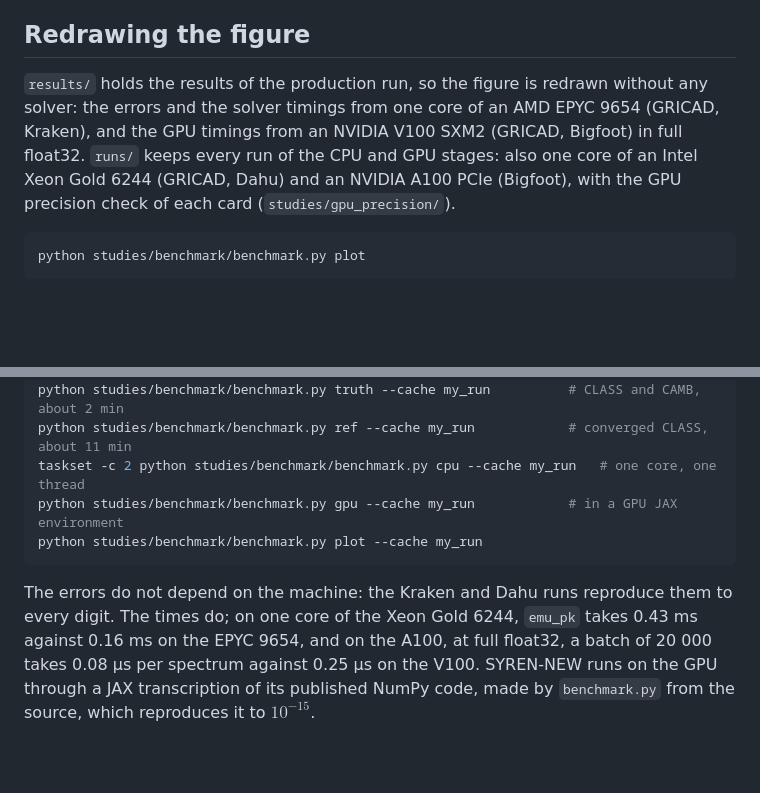
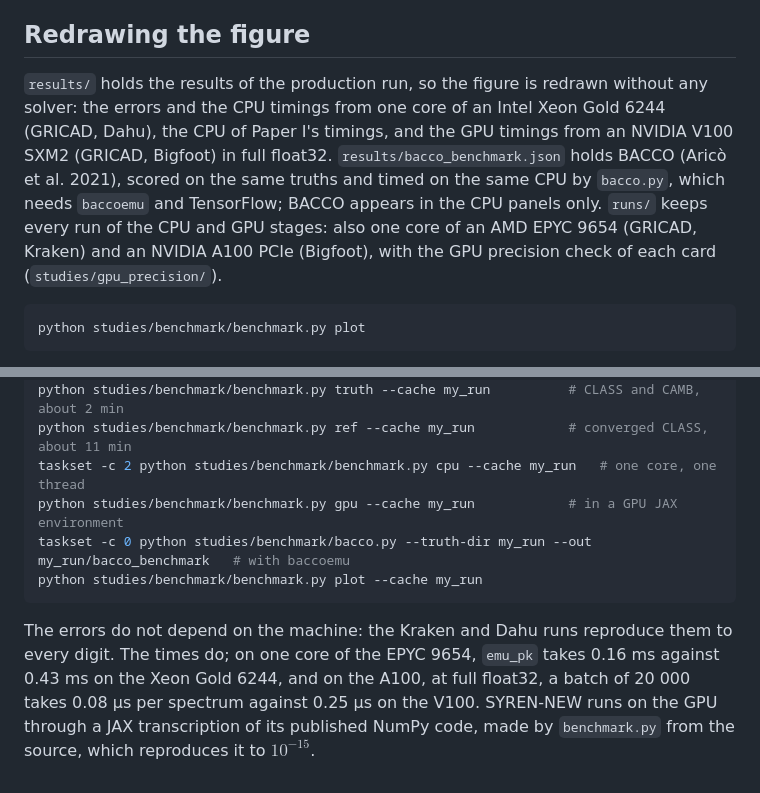
Before and after one commit to JohanComparat/emu_pk, a Markdown page: studies/benchmark/README.md, 2 parts joined by grey strips. Rendered like a GitHub page; blank space fills up the shorter version.

````diff
--- a/studies/benchmark/README.md
+++ b/studies/benchmark/README.md
@@ -7,8 +7,9 @@ The codes, their references and the numbers are in the [README](../../README.md#
 
 ## Redrawing the figure
 
-`results/` holds the results of the production run, so the figure is redrawn without any solver: the errors and the solver timings from one core of an AMD EPYC 9654 (GRICAD, Kraken), and the GPU timings from an NVIDIA V100 SXM2 (GRICAD, Bigfoot) in full float32.
-`runs/` keeps every run of the CPU and GPU stages: also one core of an Intel Xeon Gold 6244 (GRICAD, Dahu) and an NVIDIA A100 PCIe (Bigfoot), with the GPU precision check of each card (`studies/gpu_precision/`).
+`results/` holds the results of the production run, so the figure is redrawn without any solver: the errors and the CPU timings from one core of an Intel Xeon Gold 6244 (GRICAD, Dahu), the CPU of Paper I's timings, and the GPU timings from an NVIDIA V100 SXM2 (GRICAD, Bigfoot) in full float32.
+`results/bacco_benchmark.json` holds BACCO (Aricò et al. 2021), scored on the same truths and timed on the same CPU by `bacco.py`, which needs `baccoemu` and TensorFlow; BACCO appears in the CPU panels only.
+`runs/` keeps every run of the CPU and GPU stages: also one core of an AMD EPYC 9654 (GRICAD, Kraken) and an NVIDIA A100 PCIe (Bigfoot), with the GPU precision check of each card (`studies/gpu_precision/`).
 
 ```bash
 python studies/benchmark/benchmark.py plot
@@ -26,8 +27,9 @@ python studies/benchmark/benchmark.py truth --cache my_run          # CLASS and
 python studies/benchmark/benchmark.py ref --cache my_run            # converged CLASS, about 11 min
 taskset -c 2 python studies/benchmark/benchmark.py cpu --cache my_run   # one core, one thread
 python studies/benchmark/benchmark.py gpu --cache my_run            # in a GPU JAX environment
+taskset -c 0 python studies/benchmark/bacco.py --truth-dir my_run --out my_run/bacco_benchmark   # with baccoemu
 python studies/benchmark/benchmark.py plot --cache my_run
 ```
 
-The errors do not depend on the machine: the Kraken and Dahu runs reproduce them to every digit. The times do; on one core of the Xeon Gold 6244, `emu_pk` takes 0.43 ms against 0.16 ms on the EPYC 9654, and on the A100, at full float32, a batch of 20 000 takes 0.08 µs per spectrum against 0.25 µs on the V100.
+The errors do not depend on the machine: the Kraken and Dahu runs reproduce them to every digit. The times do; on one core of the EPYC 9654, `emu_pk` takes 0.16 ms against 0.43 ms on the Xeon Gold 6244, and on the A100, at full float32, a batch of 20 000 takes 0.08 µs per spectrum against 0.25 µs on the V100.
 SYREN-NEW runs on the GPU through a JAX transcription of its published NumPy code, made by `benchmark.py` from the source, which reproduces it to $10^{-15}$.
````
Also changed, not shown: README.md (+22 -15 lines), docs/_static/figures/emulator_benchmark.png, 8 other files.
